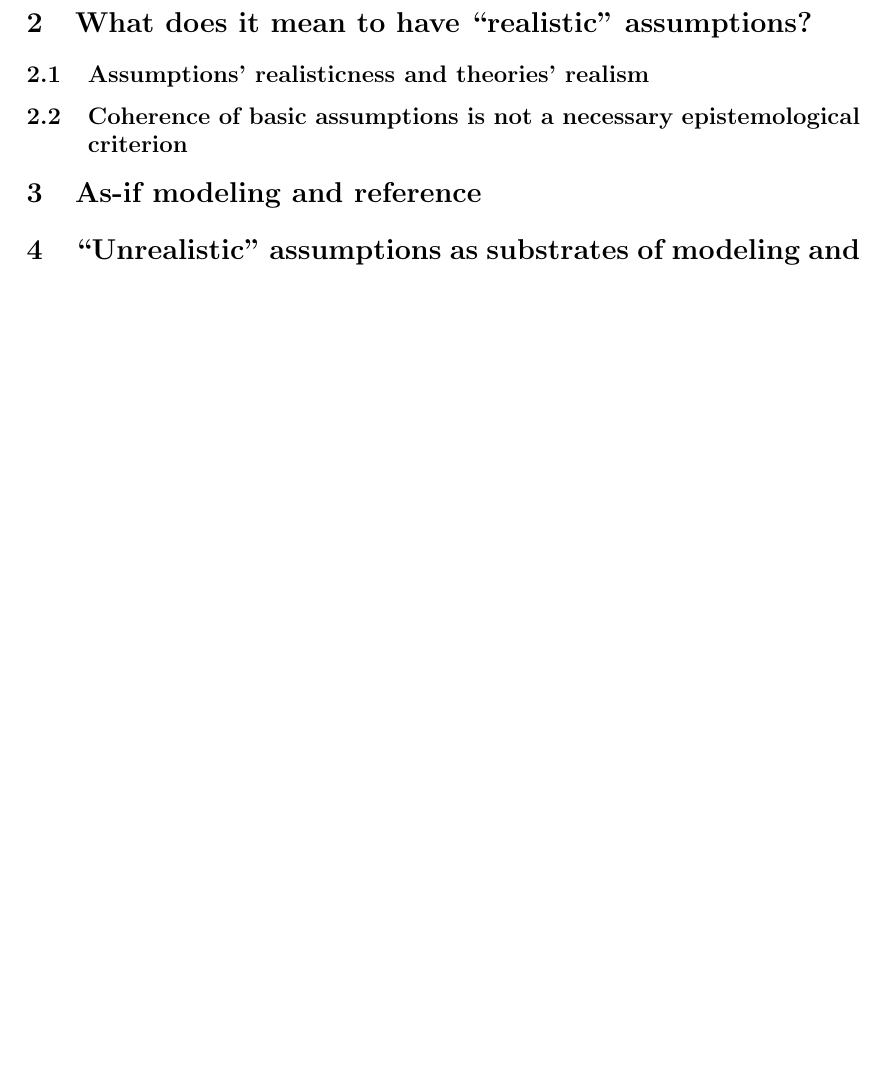
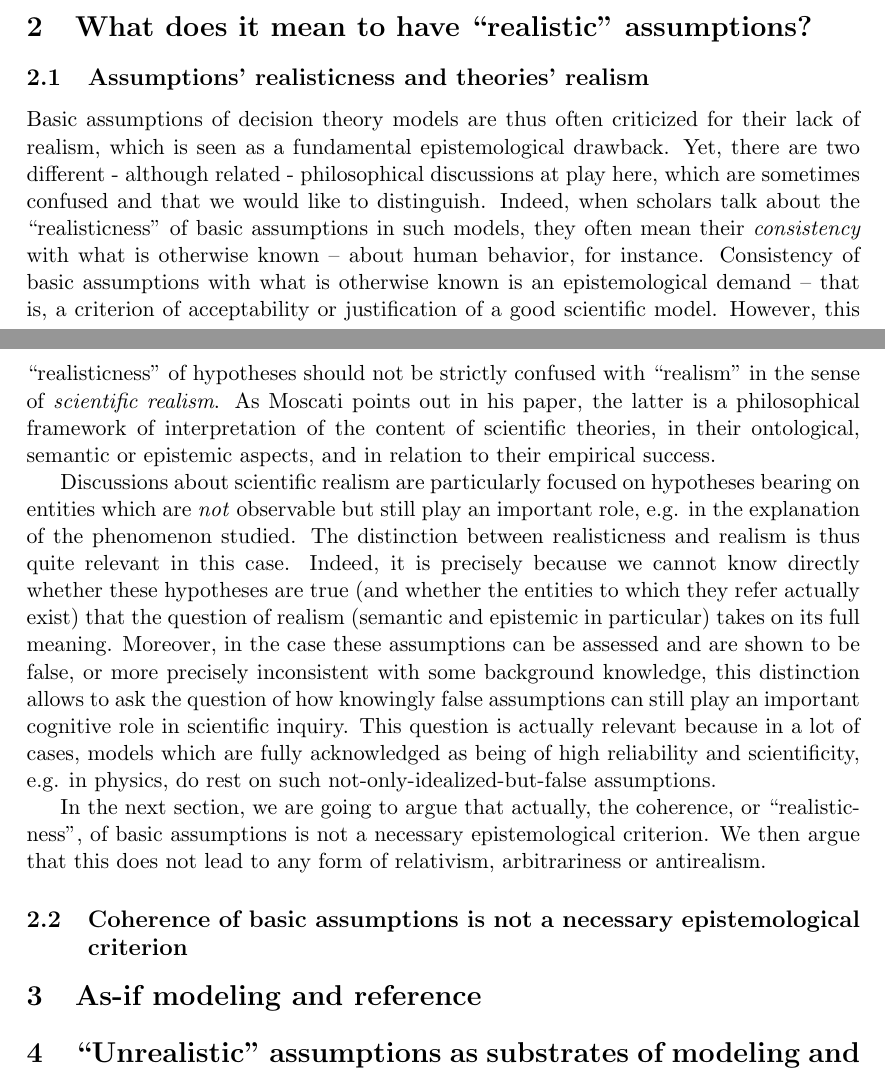
Before and after one commit to fizzmizer/asifResponseMoscati, a LaTeX paper (manuscript/asifResponseMoscati.tex): part of page 3 of 3 before the commit and two parts of pages 2 and 3 of 4 after it, the two joined at a grey line, cut so that both start at the same text, the shorter picture padded with empty space. Compiled offline with pdfLaTeX.

Commit message:
manuscript

```diff
--- a/manuscript/asifResponseMoscati.tex
+++ b/manuscript/asifResponseMoscati.tex
@@ -63,13 +63,18 @@ capable of accounting for the decision maker’s choice behaviour or indicating
 scientifically valid.
 \end{quote}
 
-
 The two other classes of models are made to be more acceptable from an epistemological viewpoint for they rest on human behavior's assumptions which correspond more to what is otherwise observed in experiments.
 
 In his paper, Moscati defends two main positions: 1/ \textit{all} decision theory models, including behavioral and heuristic ones, are (maybe more complex) as-if models -- whatever they claim to be; 2/ there is \textit{no worry} at all with this situation, as long as it is seen within the right antirealist framework. According to him, the latter goes beyond a mere instrumentalism in which it does see explanation as a genuine and important aim of science. Moscati only argues, resting e.g. on Alisa Bokulich's work about models explanation \citep{Bokulich2009}, that it is possible to defend a (mechanism-based) view of explanation without being committed to any form of realism going beyond ontological realism.
 
 \section{What does it mean to have ``realistic'' assumptions?}
 \subsection{Assumptions' realisticness and theories' realism}
+Basic assumptions of decision theory models are thus often criticized for their lack of realism, which is seen as a fundamental epistemological drawback. Yet, there are two different - although related - philosophical discussions at play here, which are sometimes confused and that we would like to distinguish. Indeed, when scholars talk about the ``realisticness'' of basic assumptions in such models, they often mean their \textit{consistency} with what is otherwise known -- about human behavior, for instance. Consistency of basic assumptions with what is otherwise known is an epistemological demand -- that is, a criterion of acceptability or justification of a good scientific model. However, this ``realisticness'' of hypotheses should not be strictly confused with ``realism'' in the sense of \textit{scientific realism}. As Moscati points out in his paper, the latter is a philosophical framework of interpretation of the content of scientific theories, in their ontological, semantic or epistemic aspects, and in relation to their empirical success.
+
+Discussions about scientific realism are particularly focused on hypotheses bearing on entities which are \textit{not} observable but still play an important role, e.g. in the explanation of the phenomenon studied. The distinction between realisticness and realism is thus quite relevant in this case. Indeed, it is precisely because we cannot know directly whether these hypotheses are true (and whether the entities to which they refer actually exist) that the question of realism (semantic and epistemic in particular) takes on its full meaning. Moreover, in the case these assumptions can be assessed and are shown to be false, or more precisely inconsistent with some background knowledge, this distinction allows to ask the question of how knowingly false assumptions can still play an important cognitive role in scientific inquiry. This question is actually relevant because in a lot of cases, models which are fully acknowledged as being of high reliability and scientificity, e.g. in physics, do rest on such not-only-idealized-but-false assumptions.
+
+In the next section, we are going to argue that actually, the coherence, or ``realisticness'', of basic assumptions is not a necessary epistemological criterion. We then argue that this does not lead to any form of relativism, arbitrariness or antirealism.
+
 \subsection{Coherence of basic assumptions is not a necessary epistemological criterion}
 
 \section{As-if modeling and reference}
```
Also changed, not shown: manuscript/asifResponseMoscati.pdf, 1 other file.
